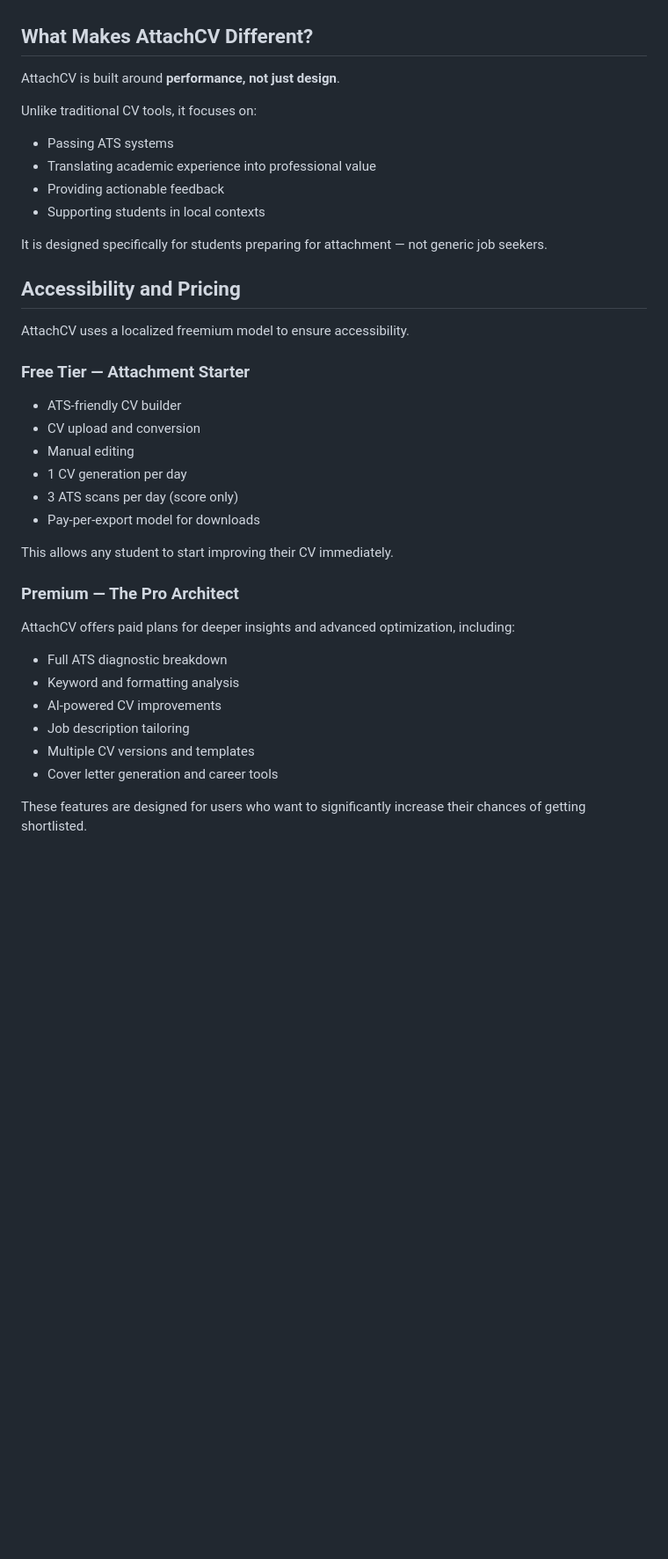
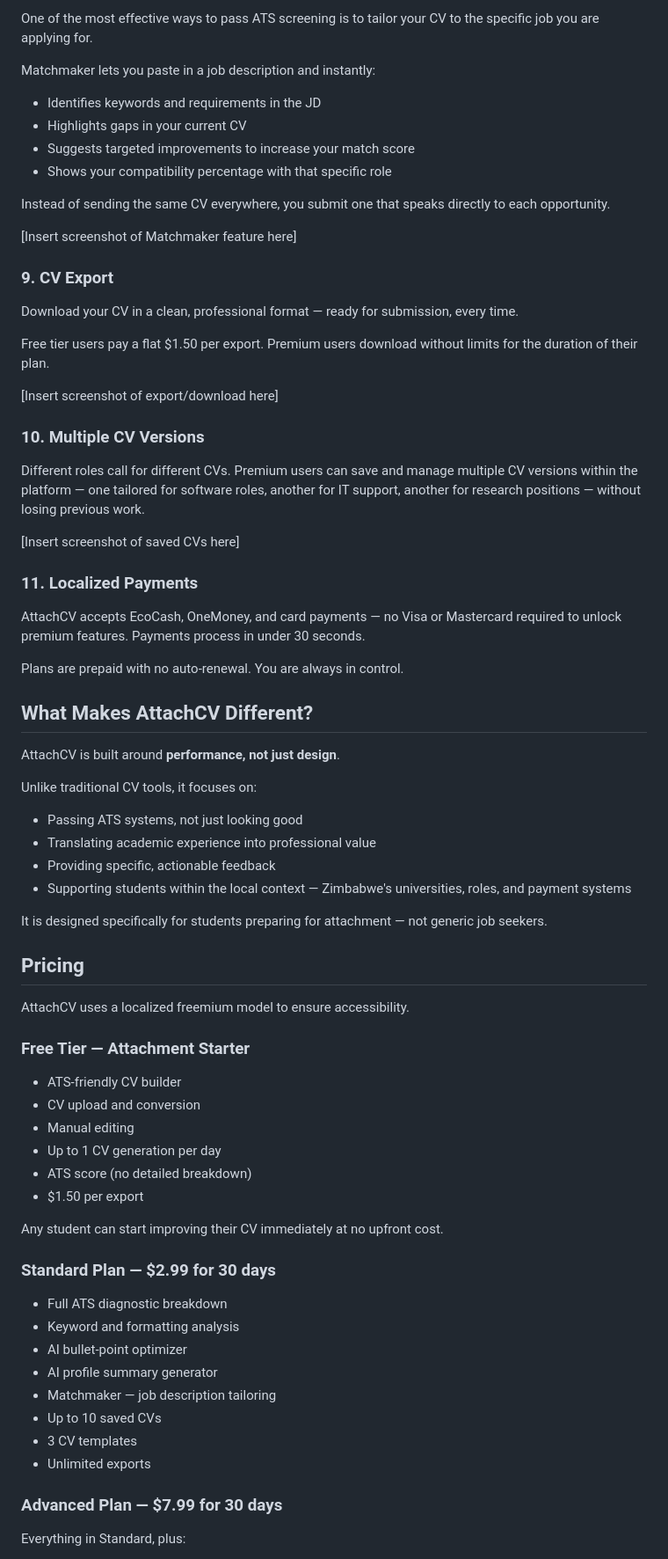
Before and after one commit to CourtneyFradreck/CourtNotes, a Markdown page: src/blogs/2026-03-19-introducing-attachcv-—-your-smart-companion-for-job-applications.md, the part around one of its changes. Shown at 88% size. Drawn GitHub-style; blank space fills up the shorter version.

```diff
--- a/src/blogs/2026-03-19-introducing-attachcv-—-your-smart-companion-for-job-applications.md
+++ b/src/blogs/2026-03-19-introducing-attachcv-—-your-smart-companion-for-job-applications.md
@@ -119,3 +173,43 @@ Download your CV in a clean, professional format ready for submission.
+One of the most effective ways to pass ATS screening is to tailor your CV to
+the specific job you are applying for.
+
+Matchmaker lets you paste in a job description and instantly:
+
+- Identifies keywords and requirements in the JD
+- Highlights gaps in your current CV
+- Suggests targeted improvements to increase your match score
+- Shows your compatibility percentage with that specific role
+
+Instead of sending the same CV everywhere, you submit one that speaks
+directly to each opportunity.
+
+[Insert screenshot of Matchmaker feature here]
+
+### 9. CV Export
+
+Download your CV in a clean, professional format — ready for submission,
+every time.
+
+Free tier users pay a flat $1.50 per export. Premium users download
+without limits for the duration of their plan.
+
+[Insert screenshot of export/download here]
+
+### 10. Multiple CV Versions
+
+Different roles call for different CVs. Premium users can save and manage
+multiple CV versions within the platform — one tailored for software roles,
+another for IT support, another for research positions — without losing
+previous work.
+
+[Insert screenshot of saved CVs here]
+
+### 11. Localized Payments
+
+AttachCV accepts EcoCash, OneMoney, and card payments — no Visa or Mastercard
+required to unlock premium features. Payments process in under 30 seconds.
+
+Plans are prepaid with no auto-renewal. You are always in control.
 
 ## What Makes AttachCV Different?
 
@@ -123,38 +217,42 @@ AttachCV is built around **performance, not just design**.
 
 Unlike traditional CV tools, it focuses on:
 
-* Passing ATS systems
-* Translating academic experience into professional value
-* Providing actionable feedback
-* Supporting students in local contexts
+- Passing ATS systems, not just looking good
+- Translating academic experience into professional value
+- Providing specific, actionable feedback
+- Supporting students within the local context — Zimbabwe's universities,
+  roles, and payment systems
 
-It is designed specifically for students preparing for attachment — not generic job seekers.
+It is designed specifically for students preparing for attachment — not
+generic job seekers.
 
-## Accessibility and Pricing
+## Pricing
 
 AttachCV uses a localized freemium model to ensure accessibility.
 
 ### Free Tier — Attachment Starter
 
-* ATS-friendly CV builder
-* CV upload and conversion
-* Manual editing
-* 1 CV generation per day
-* 3 ATS scans per day (score only)
-* Pay-per-export model for downloads
+- ATS-friendly CV builder
+- CV upload and conversion
+- Manual editing
+- Up to 1 CV generation per day
+- ATS score (no detailed breakdown)
+- $1.50 per export
 
-This allows any student to start improving their CV immediately.
+Any student can start improving their CV immediately at no upfront cost.
 
-### Premium — The Pro Architect
+### Standard Plan — $2.99 for 30 days
 
-AttachCV offers paid plans for deeper insights and advanced optimization, including:
+- Full ATS diagnostic breakdown
+- Keyword and formatting analysis
+- AI bullet-point optimizer
+- AI profile summary generator
+- Matchmaker — job description tailoring
+- Up to 10 saved CVs
+- 3 CV templates
+- Unlimited exports
 
-* Full ATS diagnostic breakdown
-* Keyword and formatting analysis
-* AI-powered CV improvements
-* Job description tailoring
-* Multiple CV versions and templates
-* Cover letter generation and career tools
+### Advanced Plan — $7.99 for 30 days
 
-These features are designed for users who want to significantly increase their chances of getting shortlisted.
+Everything in Standard, plus:
 
```
Also changed, not shown: other parts of src/blogs/2026-03-19-introducing-attachcv-—-your-smart-companion-for-job-applications.md (+121 -62 lines).
